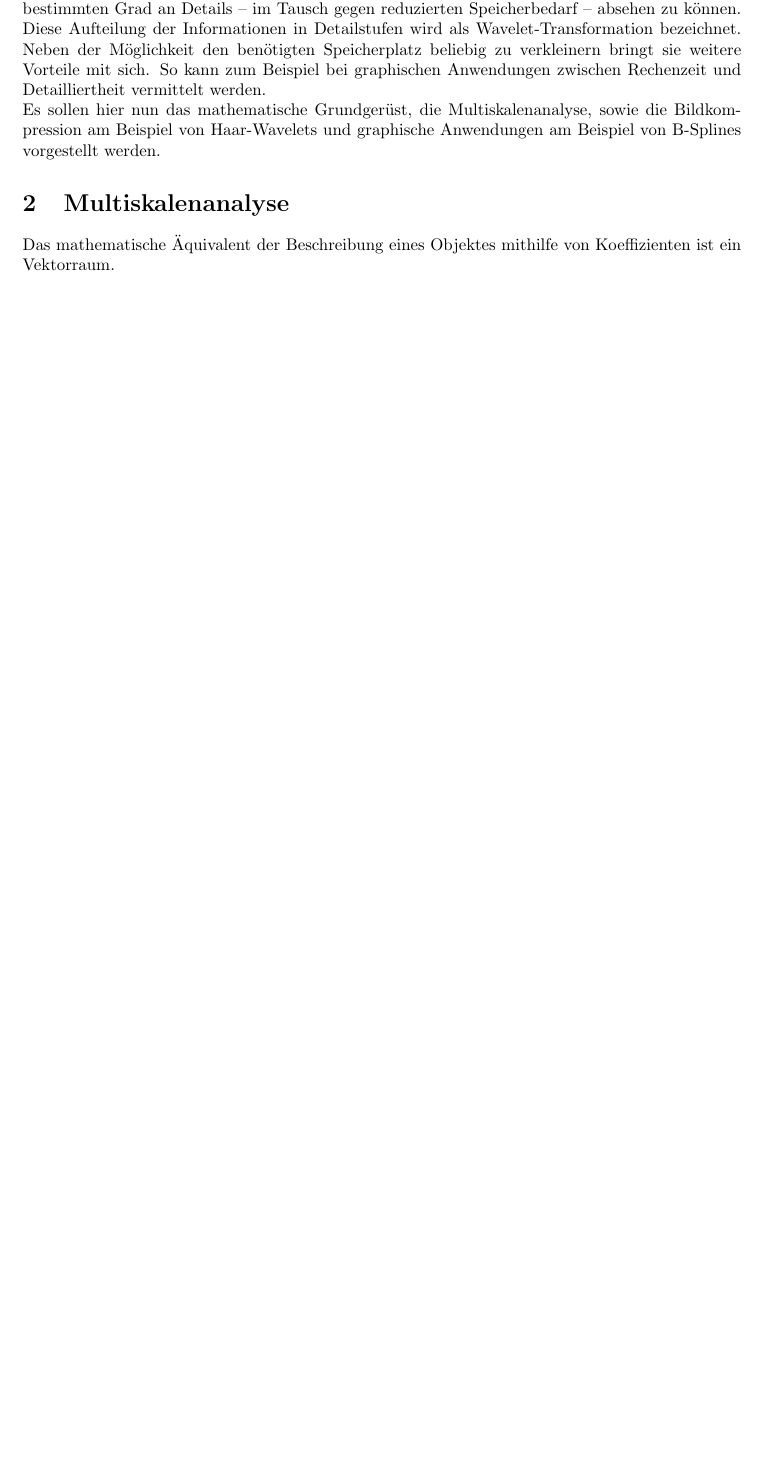
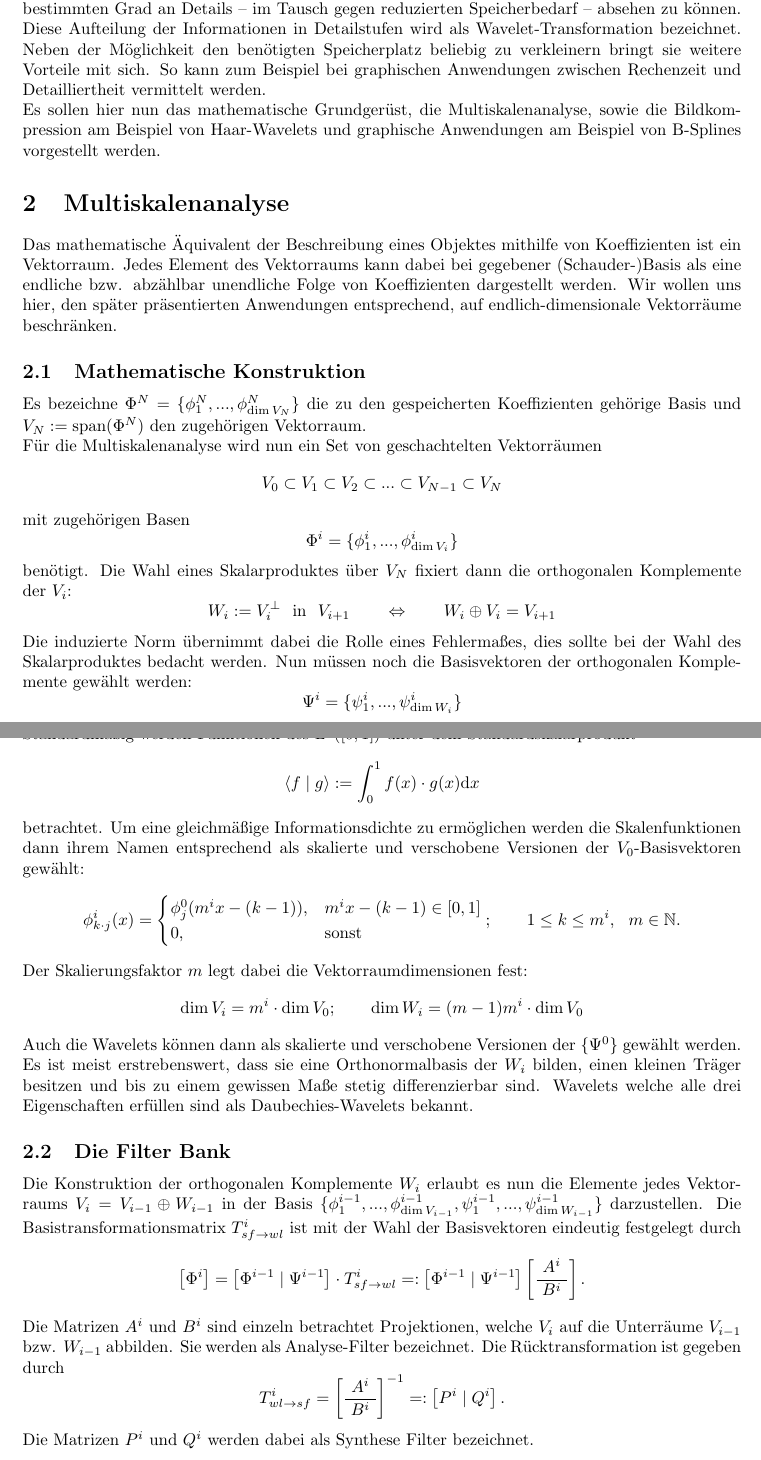
Before and after one commit to NlKLas/Wavelets, a LaTeX document (draft.tex, which reads Multiskalenanalyse.tex): part of page 1 of 8 before the commit and two parts of pages 1 and 2 of 10 after it, the two joined at a grey line, cut so that both start at the same text, the shorter picture padded with empty space. Compiled offline with pdfLaTeX.

Commit message:
aenderung

```diff
--- a/Multiskalenanalyse.tex
+++ b/Multiskalenanalyse.tex
@@ -1,3 +1,34 @@
+% !TeX spellcheck = de_DE
 \section{Multiskalenanalyse}
 %
-Das mathematische Äquivalent der Beschreibung eines Objektes mithilfe von Koeffizienten ist ein Vektorraum.
+Das mathematische Äquivalent der Beschreibung eines Objektes mithilfe von Koeffizienten ist ein Vektorraum. Jedes Element des Vektorraums kann dabei bei gegebener (Schauder-)Basis als eine endliche bzw. abzählbar unendliche Folge von Koeffizienten dargestellt werden. Wir wollen uns hier, den später präsentierten Anwendungen entsprechend, auf endlich-dimensionale Vektorräume beschränken.
+
+\subsection{Mathematische Konstruktion}
+Es bezeichne $\Phi^N=\{\phi^N_1, ..., \phi^N_{\dim V_N}\}$ die zu den gespeicherten Koeffizienten gehörige Basis und $V_N:=\mathrm{span}(\Phi^N)$ den zugehörigen Vektorraum.\\
+Für die Multiskalenanalyse wird nun ein Set von geschachtelten Vektorräumen\begin{equation*}
+V_0\subset V_1\subset V_2\subset ...\subset V_{N-1}\subset V_N
+\end{equation*}mit zugehörigen Basen\begin{equation*}
+\Phi^i=\{\phi^i_1, ..., \phi^i_{\dim V_i}\}
+\end{equation*}benötigt. Die Wahl eines Skalarproduktes über $V_N$ fixiert dann die orthogonalen Komplemente der $V_i$:\begin{equation*}
+W_i:=V_i^\perp \mathrm{\ \ in\ \ } V_{i+1}\qquad\Leftrightarrow\qquad W_i\oplus V_i=V_{i+1}
+\end{equation*}Die induzierte Norm übernimmt dabei die Rolle eines Fehlermaßes, dies sollte bei der Wahl des Skalarproduktes bedacht werden.
+Nun müssen noch die Basisvektoren der orthogonalen Komplemente gewählt werden:\begin{equation*}
+\Psi^i=\{\psi^i_1, ..., \psi^i_{\dim W_i}\}
+\end{equation*}Die $\phi^i_j$s werden als Skalenfunktionen, die $\psi^i_j$s als Wavelets (von englisch wave: Welle und französisch -lette: klein) bezeichnet.\\
+Standardmäßig werden Funktionen des $L^2([0,1])$ unter dem Standardskalarprodukt\begin{equation*}
+\left\langle f\mid g\right\rangle :=\int_{0}^{1}f(x)\cdot g(x)\mathrm{d}x
+\end{equation*}betrachtet. Um eine gleichmäßige Informationsdichte zu ermöglichen werden die Skalenfunktionen dann ihrem Namen entsprechend als skalierte und verschobene Versionen der $V_0$-Basisvektoren gewählt:\begin{equation*}
+\phi^i_{k\cdot j}(x)=\begin{cases}
+\phi^0_j(m^i x-(k-1)),&m^i x-(k-1)\in[0,1]\\
+0, &\mathrm{sonst}
+\end{cases};\qquad 1\leq k\leq m^i, \ \ m\in \mathbb{N}.
+\end{equation*}Der Skalierungsfaktor $m$ legt dabei die Vektorraumdimensionen fest:\begin{equation*}
+\dim V_i=m^i\cdot \dim V_0;\qquad\dim W_i=(m-1)m^i\cdot \dim V_0
+\end{equation*}Auch die Wavelets können dann als skalierte und verschobene Versionen der $\{\Psi^0\}$ gewählt werden. Es ist meist erstrebenswert, dass sie eine Orthonormalbasis der $W_i$ bilden, einen kleinen Träger besitzen und bis zu einem gewissen Maße stetig differenzierbar sind. Wavelets welche alle drei Eigenschaften erfüllen sind als Daubechies-Wavelets bekannt.
+
+\subsection{Die Filter Bank}
+Die Konstruktion der orthogonalen Komplemente $W_i$ erlaubt es nun die Elemente jedes Vektorraums $V_i=V_{i-1}\oplus W_{i-1}$ in der Basis $\{\phi^{i-1}_1, ..., \phi^{i-1}_{\dim V_{i-1}}, \psi^{i-1}_1, ..., \psi^{i-1}_{\dim W_{i-1}}\}$ darzustellen. Die Basistransformationsmatrix $T^i_{sf\rightarrow wl}$ ist mit der Wahl der Basisvektoren eindeutig festgelegt durch\begin{equation*}
+\left[ \Phi^i\right] =\left[ \Phi^{i-1}\mid \Psi^{i-1}\right] \cdot T^i_{sf\rightarrow wl}=:\left[ \Phi^{i-1}\mid \Psi^{i-1}\right]\left[ \frac{\ A^i\ }{\ B^i\ }\right].
+\end{equation*}Die Matrizen $A^i$ und $B^i$ sind einzeln betrachtet Projektionen, welche $V_i$ auf die Unterräume $V_{i-1}$ bzw. $W_{i-1}$ abbilden. Sie werden als Analyse-Filter bezeichnet. Die Rücktransformation ist gegeben durch\begin{equation*}
+T^i_{wl\rightarrow sf}=\left[ \frac{\ A^i\ }{\ B^i\ }\right]^{-1}=:\left[ P^i\mid Q^i\right].
+\end{equation*}Die Matrizen $P^i$ und $Q^i$ werden dabei als Synthese Filter bezeichnet.
--- a/draft.tex
+++ b/draft.tex
@@ -3,7 +3,7 @@
 \usepackage[utf8]{inputenc}
 \usepackage{amsmath}
 \usepackage{adjustbox}
-%\usepackage{amsfonts}
+\usepackage{amsfonts}
 %\usepackage{txfonts}
 
 \usepackage[a4paper, total={150mm,247mm}]{geometry}
```
Also changed, not shown: Multiskalenanalyse.tex (29 more changed lines).
